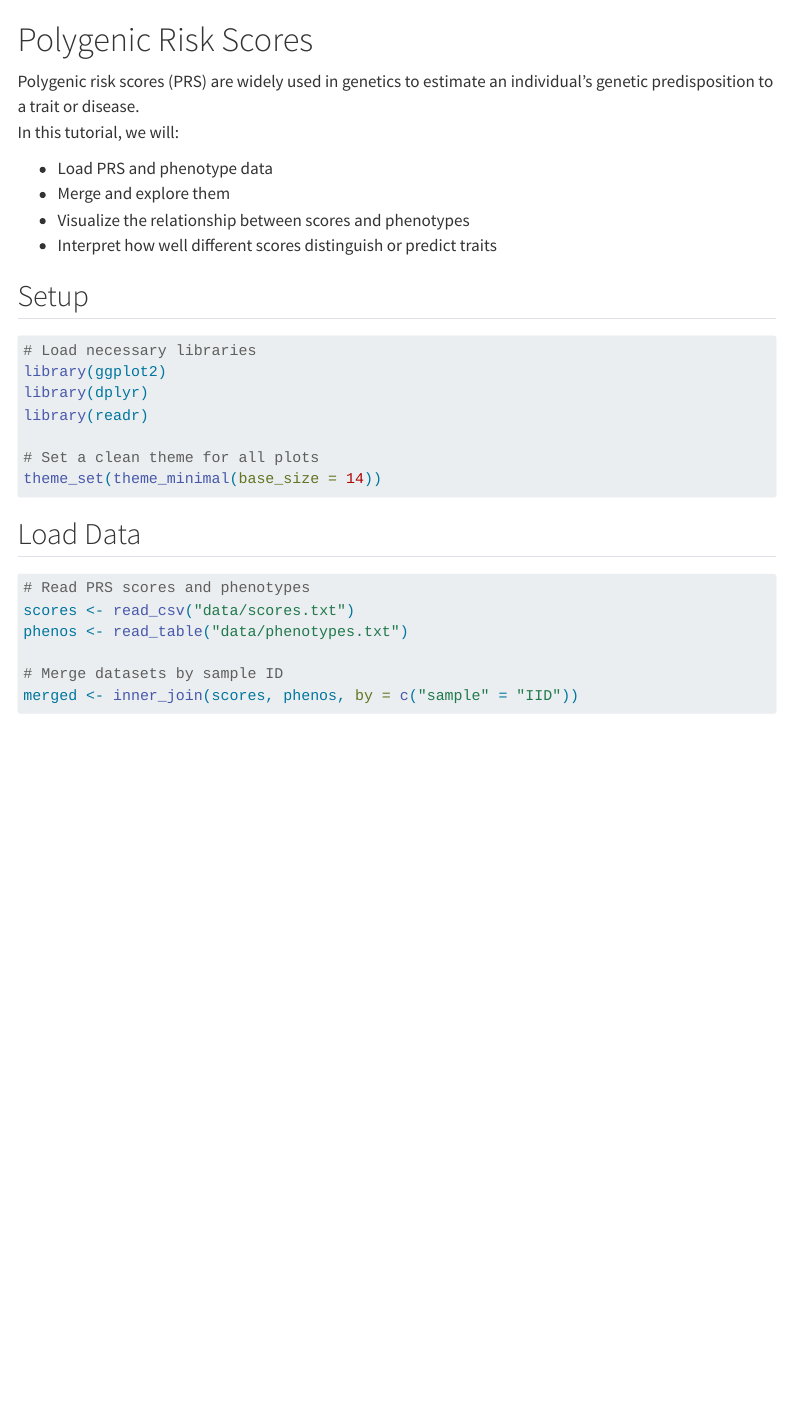
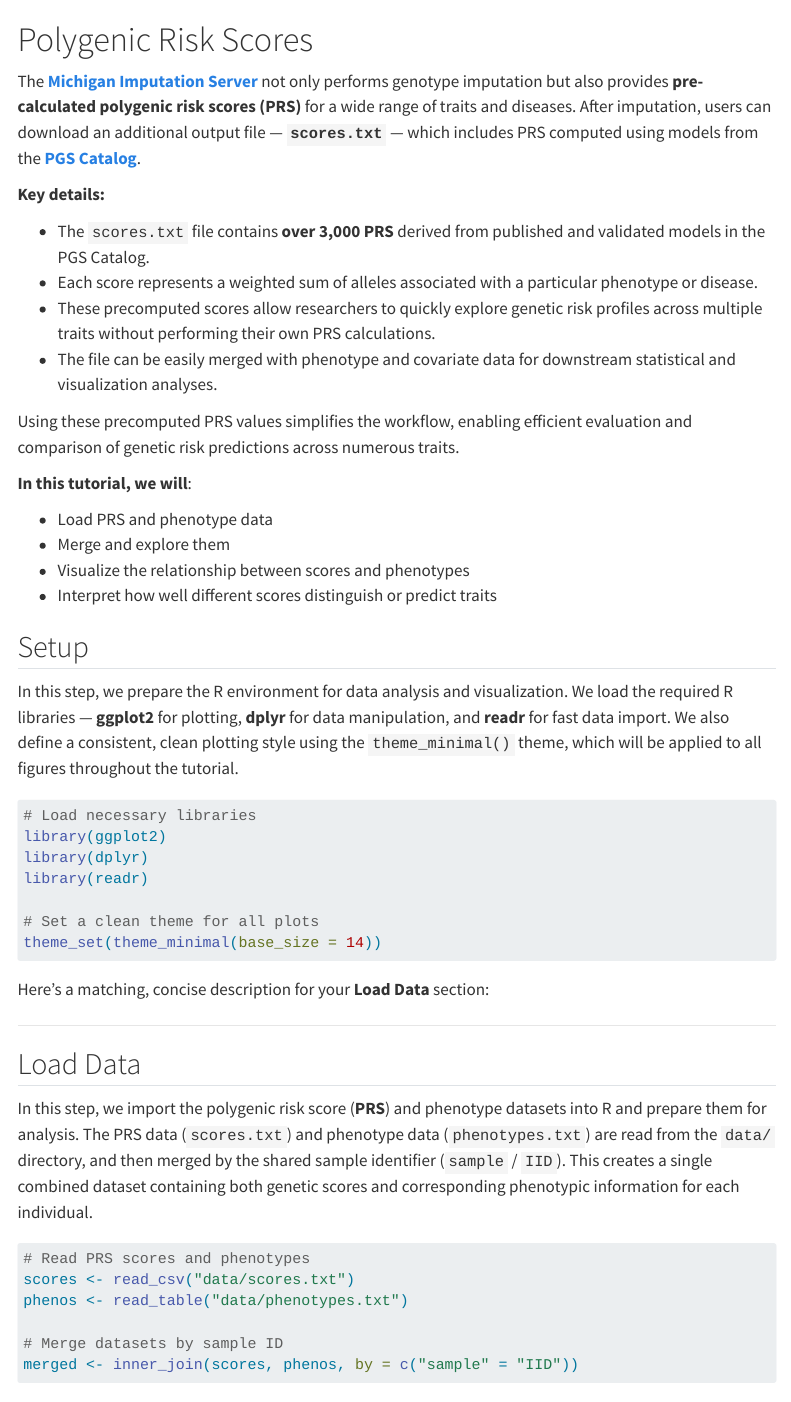
Before and after one commit to genepi/imputation-and-pgs-tutorial, a Quarto document (pgs.qmd): the page in a window 1100 px wide, from its top. Rendered offline with R 4.5, knitr and Pandoc in place of Quarto, with nearby package versions; menus at the side of the page are left out; long lines of code are wrapped.

Commit message:
Adapt tutorials

````diff
--- a/pgs.qmd
+++ b/pgs.qmd
@@ -4,15 +4,32 @@ engine: knitr
 
 # Polygenic Risk Scores
 
-Polygenic risk scores (PRS) are widely used in genetics to estimate an individual's genetic predisposition to a trait or disease.
-In this tutorial, we will:
+The **[Michigan Imputation Server](https://imputationserver.sph.umich.edu/)** not only performs genotype imputation but also provides **pre-calculated polygenic risk scores (PRS)** for a wide range of traits and diseases.
+After imputation, users can download an additional output file — **`scores.txt`** — which includes PRS computed using models from the **[PGS Catalog](https://www.pgscatalog.org/)**.
 
-- Load PRS and phenotype data
-- Merge and explore them
-- Visualize the relationship between scores and phenotypes
-- Interpret how well different scores distinguish or predict traits
+**Key details:**
+
+* The `scores.txt` file contains **over 3,000 PRS** derived from published and validated models in the PGS Catalog.
+* Each score represents a weighted sum of alleles associated with a particular phenotype or disease.
+* These precomputed scores allow researchers to quickly explore genetic risk profiles across multiple traits without performing their own PRS calculations.
+* The file can be easily merged with phenotype and covariate data for downstream statistical and visualization analyses.
+
+Using these precomputed PRS values simplifies the workflow, enabling efficient evaluation and comparison of genetic risk predictions across numerous traits.
+
+**In this tutorial, we will**:
+
+* Load PRS and phenotype data
+* Merge and explore them
+* Visualize the relationship between scores and phenotypes
+* Interpret how well different scores distinguish or predict traits
+
+
 
 ## Setup
+
+In this step, we prepare the R environment for data analysis and visualization.
+We load the required R libraries — **ggplot2** for plotting, **dplyr** for data manipulation, and **readr** for fast data import.
+We also define a consistent, clean plotting style using the `theme_minimal()` theme, which will be applied to all figures throughout the tutorial.
 
 ```{r setup, message=FALSE, warning=FALSE}
 # Load necessary libraries
@@ -24,7 +41,15 @@ library(readr)
 theme_set(theme_minimal(base_size = 14))
 ```
 
+Here’s a matching, concise description for your **Load Data** section:
+
+---
+
 ## Load Data
+
+In this step, we import the polygenic risk score (**PRS**) and phenotype datasets into R and prepare them for analysis.
+The PRS data (`scores.txt`) and phenotype data (`phenotypes.txt`) are read from the `data/` directory, and then merged by the shared sample identifier (`sample` / `IID`).
+This creates a single combined dataset containing both genetic scores and corresponding phenotypic information for each individual.
 
 ```{r load-data, message=FALSE, warning=FALSE}
 # Read PRS scores and phenotypes
````
Also changed, not shown: gwas-with-plink2.qmd (+19 -5 lines).
